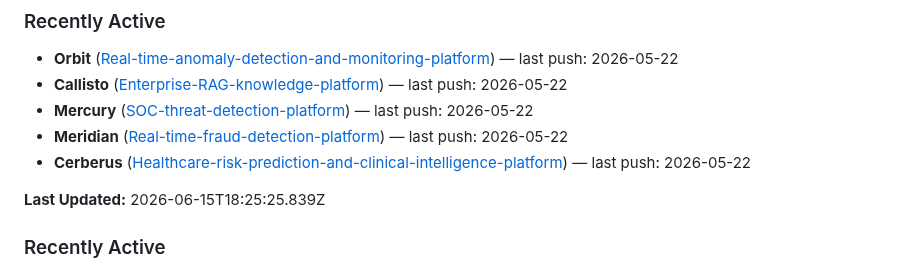
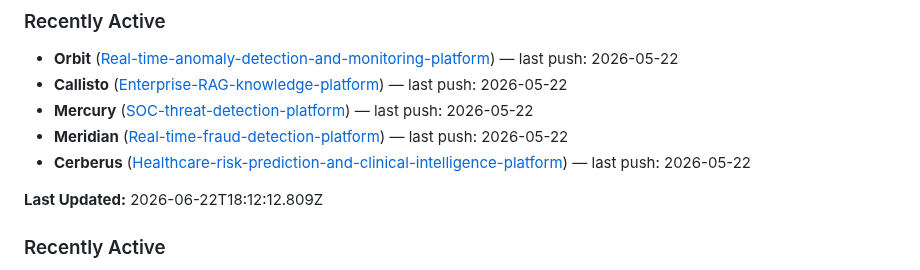
Before and after one commit to RyanJBush/RyanJBush, a Markdown page: README.md, the part around the change. Rendered like a GitHub page.

Commit message:
chore(readme): refresh project activity section

```diff
--- a/README.md
+++ b/README.md
@@ -74,7 +74,7 @@ Nine end-to-end projects across AI engineering, cybersecurity, data science, clo
 - **Cerberus** ([Healthcare-risk-prediction-and-clinical-intelligence-platform](https://github.com/RyanJBush/Healthcare-risk-prediction-and-clinical-intelligence-platform)) — last push: 2026-05-22
 
 <!-- README_ACTIVITY:START -->
-**Last Updated:** 2026-06-15T18:25:25.839Z
+**Last Updated:** 2026-06-22T18:12:12.809Z
 
 ### Recently Active
 - **Europa** ([Autonomous-research-and-intelligence-agent](https://github.com/RyanJBush/Autonomous-research-and-intelligence-agent)) — last push: 2026-05-22
```
